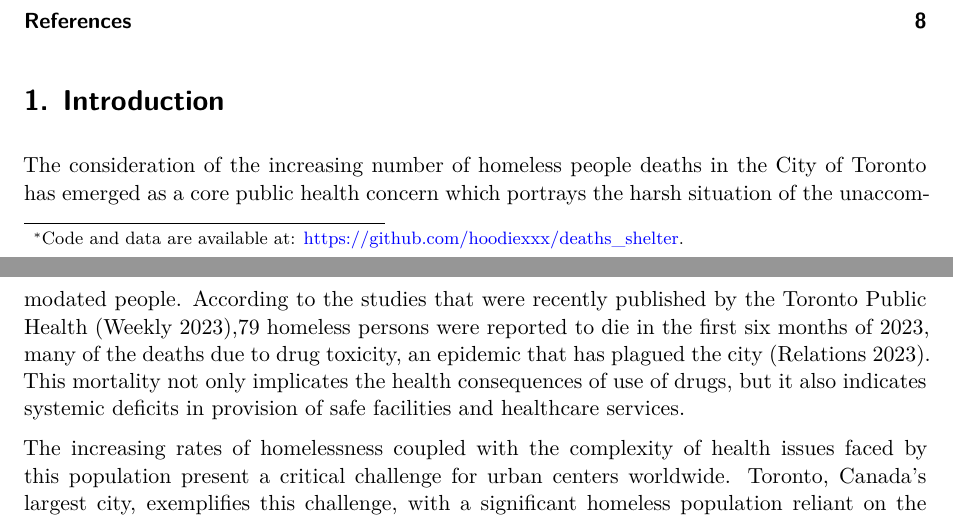
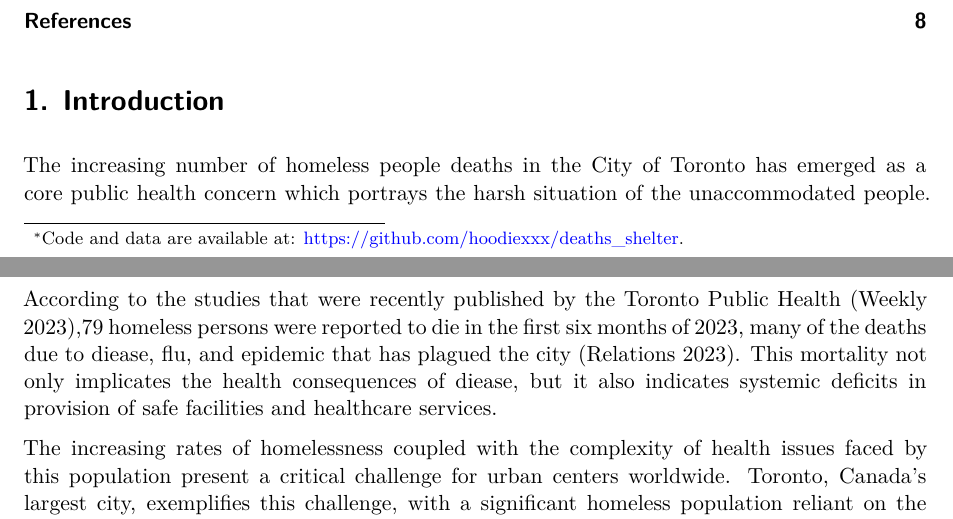
Before and after one commit to hoodiexxx/deaths_shelter, a Quarto document (paper/paper.qmd): two parts of pages 1 and 2 of 8, joined at a grey line, cut so that both start at the same text. Rendered offline with R 4.5, knitr and Pandoc in place of Quarto, then LaTeX, with nearby package versions.

Commit message:
update the introduction, and paper pdf

```diff
--- a/paper/paper.qmd
+++ b/paper/paper.qmd
@@ -39,7 +39,7 @@ cleaned_data = read_csv(here("data/analysis_data/clean_deaths_shelter_data.csv")
 
 # Introduction
 
-The consideration of the increasing number of homeless people deaths in the City of Toronto has emerged as a core public health concern which portrays the harsh situation of the unaccommodated people. According to the studies that were recently published by the Toronto Public Health [@citeTPH],79 homeless persons were reported to die in the first six months of 2023, many of the deaths due to drug toxicity, an epidemic that has plagued the city [@citeTorontoMeida]. This mortality not only implicates the health consequences of use of drugs, but it also indicates systemic deficits in provision of safe facilities and healthcare services.
+The increasing number of homeless people deaths in the City of Toronto has emerged as a core public health concern which portrays the harsh situation of the unaccommodated people. According to the studies that were recently published by the Toronto Public Health [@citeTPH],79 homeless persons were reported to die in the first six months of 2023, many of the deaths due to diease, flu, and epidemic that has plagued the city [@citeTorontoMeida]. This mortality not only implicates the health consequences of diease, but it also indicates systemic deficits in provision of safe facilities and healthcare services.
 
 The increasing rates of homelessness coupled with the complexity of health issues faced by this population present a critical challenge for urban centers worldwide. Toronto, Canada's largest city, exemplifies this challenge, with a significant homeless population reliant on the shelter system. Recent trends and emerging data suggest that the mortality rate among these individuals is influenced by both environmental factors, such as harsh winter conditions, and systemic pressures including public health crises like the COVID-19 pandemic, drawing on open data from the period 2007 to 2024 provided by Open Data Toronto.[@citeTPH]. It also demonstrates that there is an apparent gap when it comes to devising public health policies to manage the risks posed by drug misuse in a matter of urgency and address the key requirements of housing and Epidemiological sanitary conditions in the long term[@citeTPH].
 
```
Also changed, not shown: paper/paper.pdf, paper/paper.qmd (2 more changed lines).
